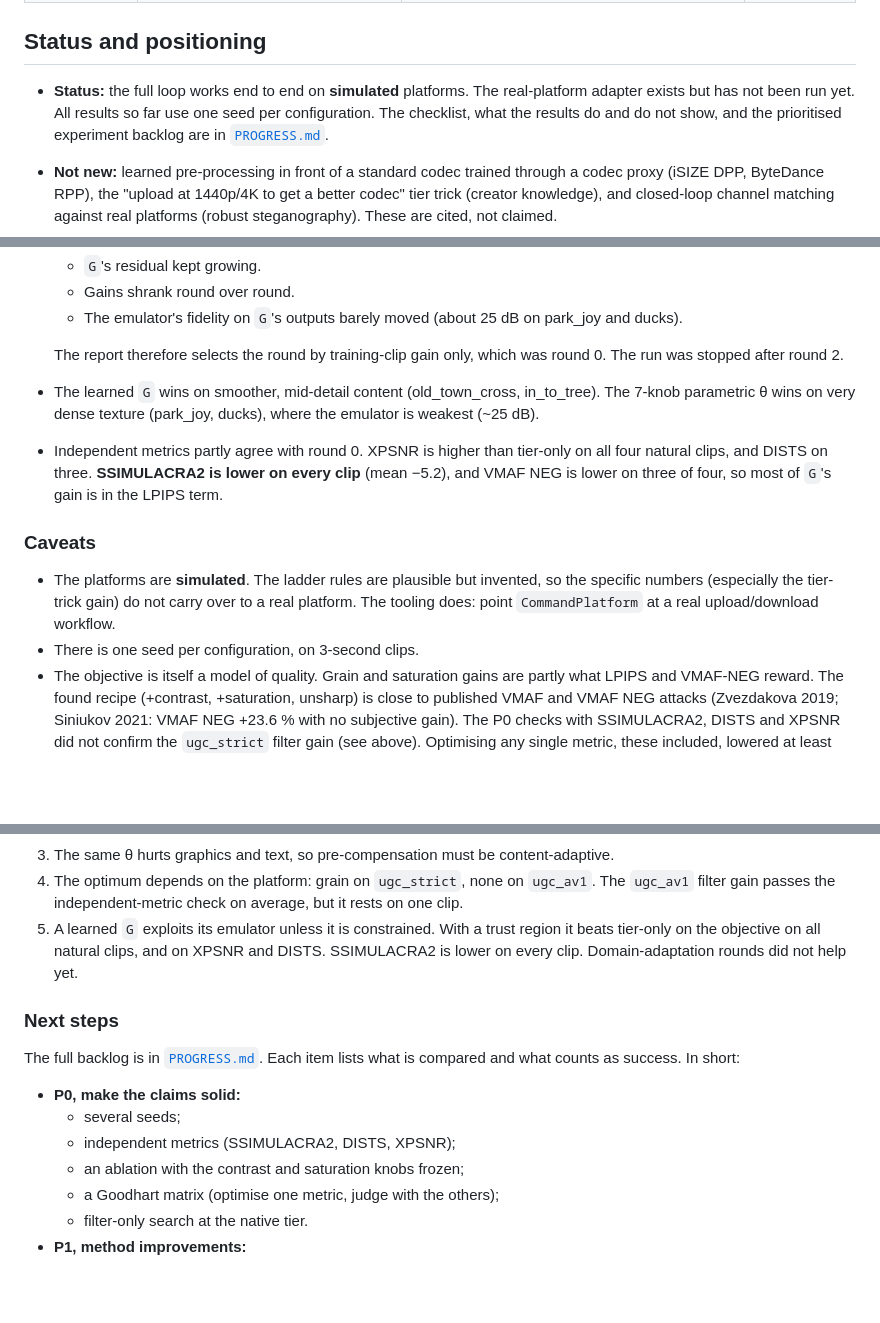
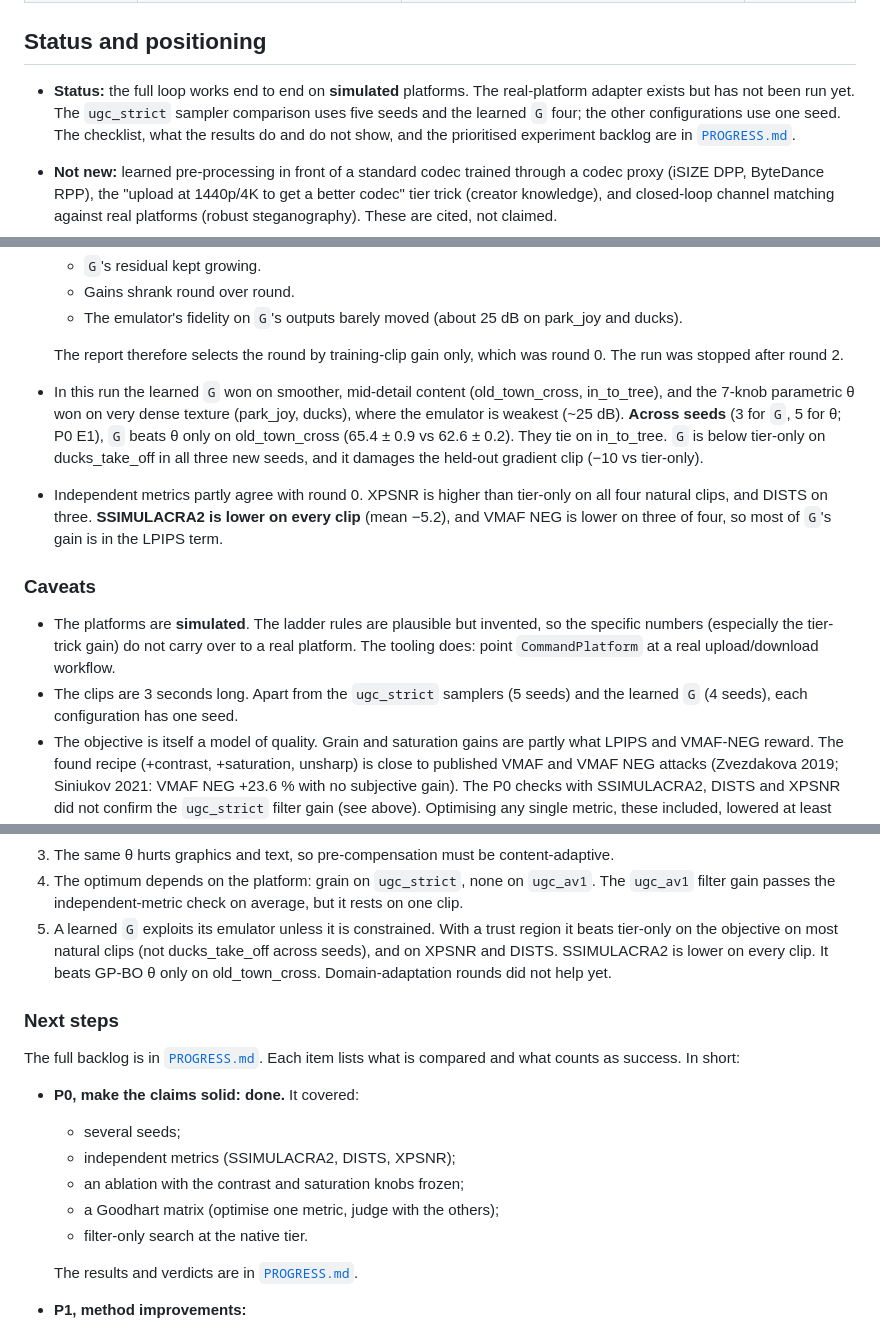
Before and after one commit to Bill092738/video-regression, a Markdown page: README.md, 3 parts joined by grey strips. Drawn GitHub-style; blank space fills up the shorter version.

Commit message:
P0 complete: E1 learned G vs GP-BO theta across seeds, E2 rule on every GP seed, verdicts; README and PROGRESS overview revised
Co-Authored-By: Claude Opus 5.5 <noreply@anthropic.com>

```diff
--- a/README.md
+++ b/README.md
@@ -24,7 +24,8 @@ Two optimisation routes are implemented, matching section 3 of the idea:
 ## Status and positioning
 
 * **Status:** the full loop works end to end on **simulated** platforms. The real-platform
-  adapter exists but has not been run yet. All results so far use one seed per configuration.
+  adapter exists but has not been run yet. The `ugc_strict` sampler comparison uses five seeds
+  and the learned `G` four; the other configurations use one seed.
   The checklist, what the results do and do not show, and the prioritised experiment backlog are
   in [`PROGRESS.md`](PROGRESS.md).
 * **Not new:** learned pre-processing in front of a standard codec trained through a codec proxy
@@ -216,9 +218,12 @@ ducks_take_off; in_to_tree and sky_gradient are held out. The upload is fixed at
 
   The report therefore selects the round by training-clip gain only, which was round 0. The run
   was stopped after round 2.
-* The learned `G` wins on smoother, mid-detail content (old_town_cross, in_to_tree). The 7-knob
-  parametric θ wins on very dense texture (park_joy, ducks), where the emulator is weakest
-  (~25 dB).
+* In this run the learned `G` won on smoother, mid-detail content (old_town_cross, in_to_tree),
+  and the 7-knob parametric θ won on very dense texture (park_joy, ducks), where the emulator is
+  weakest (~25 dB). **Across seeds** (3 for `G`, 5 for θ; P0 E1), `G` beats θ only on
+  old_town_cross (65.4 ± 0.9 vs 62.6 ± 0.2). They tie on in_to_tree. `G` is below tier-only on
+  ducks_take_off in all three new seeds, and it damages the held-out gradient clip (−10 vs
+  tier-only).
 * Independent metrics partly agree with round 0. XPSNR is higher than tier-only on all four
   natural clips, and DISTS on three. **SSIMULACRA2 is lower on every clip** (mean −5.2), and
   VMAF NEG is lower on three of four, so most of `G`'s gain is in the LPIPS term.
@@ -228,7 +233,8 @@ ducks_take_off; in_to_tree and sky_gradient are held out. The upload is fixed at
 * The platforms are **simulated**. The ladder rules are plausible but invented, so the specific
   numbers (especially the tier-trick gain) do not carry over to a real platform. The tooling does:
   point `CommandPlatform` at a real upload/download workflow.
-* There is one seed per configuration, on 3-second clips.
+* The clips are 3 seconds long. Apart from the `ugc_strict` samplers (5 seeds) and the learned
+  `G` (4 seeds), each configuration has one seed.
 * The objective is itself a model of quality. Grain and saturation gains are partly what LPIPS and
   VMAF-NEG reward. The found recipe (+contrast, +saturation, unsharp) is close to published VMAF
   and VMAF NEG attacks (Zvezdakova 2019; Siniukov 2021: VMAF NEG +23.6 % with no subjective
@@ -251,20 +257,23 @@ ducks_take_off; in_to_tree and sky_gradient are held out. The upload is fixed at
 4. The optimum depends on the platform: grain on `ugc_strict`, none on `ugc_av1`. The `ugc_av1`
    filter gain passes the independent-metric check on average, but it rests on one clip.
 5. A learned `G` exploits its emulator unless it is constrained. With a trust region it beats
-   tier-only on the objective on all natural clips, and on XPSNR and DISTS. SSIMULACRA2 is lower
-   on every clip. Domain-adaptation rounds did not help yet.
+   tier-only on the objective on most natural clips (not ducks_take_off across seeds), and on
+   XPSNR and DISTS. SSIMULACRA2 is lower on every clip. It beats GP-BO θ only on
+   old_town_cross. Domain-adaptation rounds did not help yet.
 
 ### Next steps
 
 The full backlog is in [`PROGRESS.md`](PROGRESS.md#4-experiment-backlog). Each item lists what is
 compared and what counts as success. In short:
 
-* **P0, make the claims solid:**
+* **P0, make the claims solid: done.** It covered:
   * several seeds;
   * independent metrics (SSIMULACRA2, DISTS, XPSNR);
   * an ablation with the contrast and saturation knobs frozen;
   * a Goodhart matrix (optimise one metric, judge with the others);
   * filter-only search at the native tier.
+
+  The results and verdicts are in [`PROGRESS.md`](PROGRESS.md#6-p0-results).
 * **P1, method improvements:**
   * content-adaptive θ;
   * a real-forward / surrogate-backward estimator for `G`;
```
Also changed, not shown: other parts of README.md (+2 -1 lines), PROGRESS.md (+68 -11 lines).
